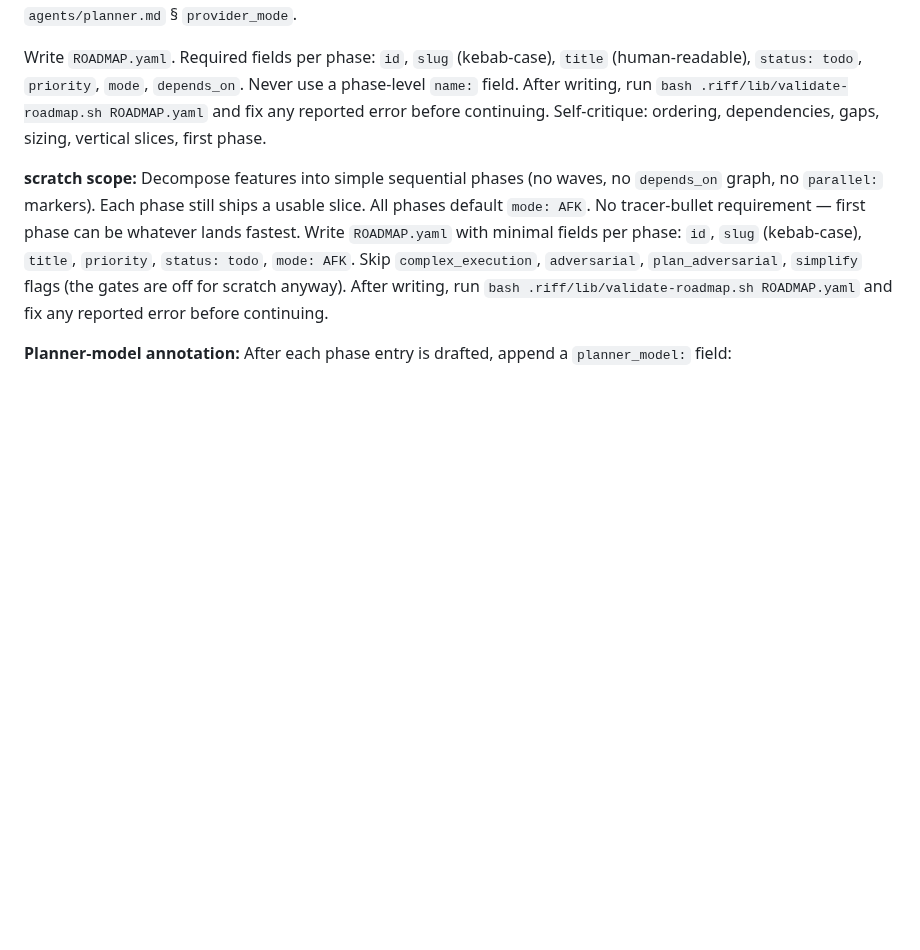
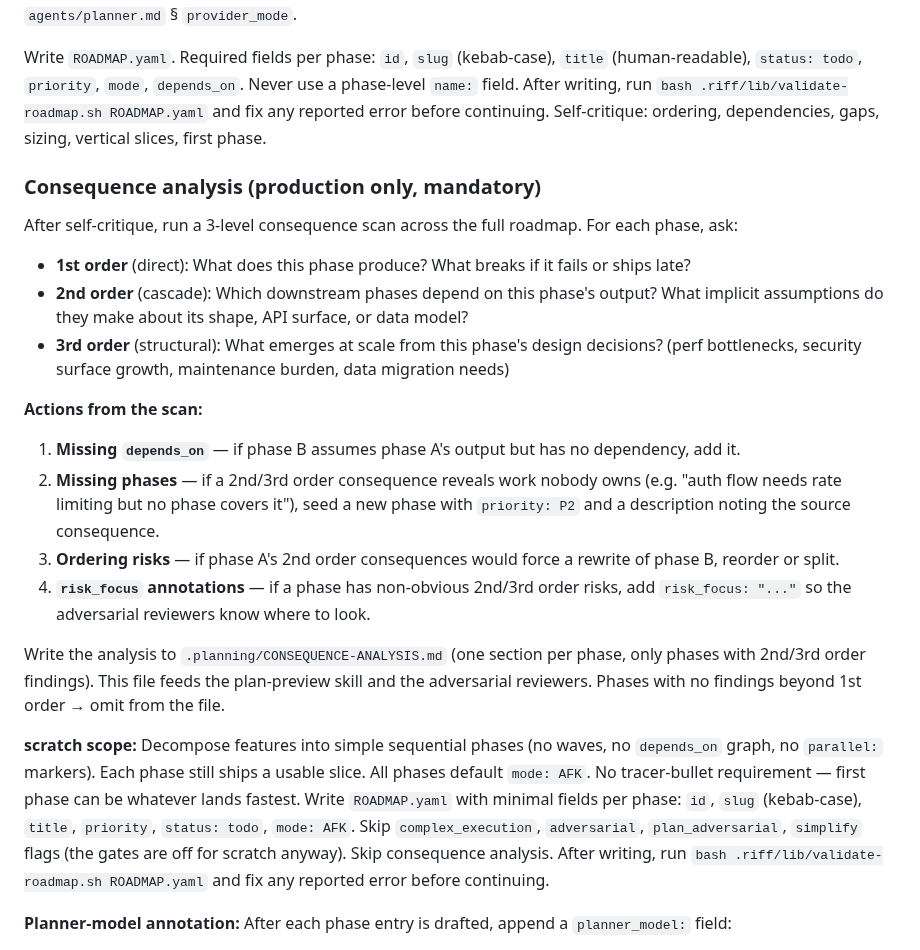
Before and after one commit to alexadark/riff, a Markdown page: commands/start.md, the part around the change. Rendered like a GitHub page; blank space fills up the shorter version.

Commit message:
feat: add 3-level consequence analysis to planning pipeline
Riff Start (Stage 4): mandatory consequence scan on production roadmaps.
Analyzes 1st/2nd/3rd order consequences across all phases. Fixes missing
depends_on, seeds missing phases, adds risk_focus annotations. Writes
.planning/CONSEQUENCE-ANALYSIS.md for downstream consumers.

Planner: lightweight consequence check on critical phases only (P0, auth,
payments, migrations, new data models, public APIs). Cross-references the
Stage 4 analysis. Skipped on routine phases to avoid slowing execution.

Co-Authored-By: Mastra Code (anthropic/claude-opus-4-6) <noreply@mastra.ai>

```diff
--- a/commands/start.md
+++ b/commands/start.md
@@ -119,7 +119,24 @@ Architecture-stage fixes cost ~10x more once the roadmap chases the wrong shape,
 
 Write `ROADMAP.yaml`. Required fields per phase: `id`, `slug` (kebab-case), `title` (human-readable), `status: todo`, `priority`, `mode`, `depends_on`. Never use a phase-level `name:` field. After writing, run `bash .riff/lib/validate-roadmap.sh ROADMAP.yaml` and fix any reported error before continuing. Self-critique: ordering, dependencies, gaps, sizing, vertical slices, first phase.
 
-**scratch scope:** Decompose features into simple sequential phases (no waves, no `depends_on` graph, no `parallel:` markers). Each phase still ships a usable slice. All phases default `mode: AFK`. No tracer-bullet requirement — first phase can be whatever lands fastest. Write `ROADMAP.yaml` with minimal fields per phase: `id`, `slug` (kebab-case), `title`, `priority`, `status: todo`, `mode: AFK`. Skip `complex_execution`, `adversarial`, `plan_adversarial`, `simplify` flags (the gates are off for scratch anyway). After writing, run `bash .riff/lib/validate-roadmap.sh ROADMAP.yaml` and fix any reported error before continuing.
+### Consequence analysis (production only, mandatory)
+
+After self-critique, run a 3-level consequence scan across the full roadmap. For each phase, ask:
+
+- **1st order** (direct): What does this phase produce? What breaks if it fails or ships late?
+- **2nd order** (cascade): Which downstream phases depend on this phase's output? What implicit assumptions do they make about its shape, API surface, or data model?
+- **3rd order** (structural): What emerges at scale from this phase's design decisions? (perf bottlenecks, security surface growth, maintenance burden, data migration needs)
+
+**Actions from the scan:**
+
+1. **Missing `depends_on`** — if phase B assumes phase A's output but has no dependency, add it.
+2. **Missing phases** — if a 2nd/3rd order consequence reveals work nobody owns (e.g. "auth flow needs rate limiting but no phase covers it"), seed a new phase with `priority: P2` and a description noting the source consequence.
+3. **Ordering risks** — if phase A's 2nd order consequences would force a rewrite of phase B, reorder or split.
+4. **`risk_focus` annotations** — if a phase has non-obvious 2nd/3rd order risks, add `risk_focus: "..."` so the adversarial reviewers know where to look.
+
+Write the analysis to `.planning/CONSEQUENCE-ANALYSIS.md` (one section per phase, only phases with 2nd/3rd order findings). This file feeds the plan-preview skill and the adversarial reviewers. Phases with no findings beyond 1st order → omit from the file.
+
+**scratch scope:** Decompose features into simple sequential phases (no waves, no `depends_on` graph, no `parallel:` markers). Each phase still ships a usable slice. All phases default `mode: AFK`. No tracer-bullet requirement — first phase can be whatever lands fastest. Write `ROADMAP.yaml` with minimal fields per phase: `id`, `slug` (kebab-case), `title`, `priority`, `status: todo`, `mode: AFK`. Skip `complex_execution`, `adversarial`, `plan_adversarial`, `simplify` flags (the gates are off for scratch anyway). Skip consequence analysis. After writing, run `bash .riff/lib/validate-roadmap.sh ROADMAP.yaml` and fix any reported error before continuing.
 
 **Planner-model annotation:** After each phase entry is drafted, append a `planner_model:` field:
 
```
Also changed, not shown: agents/planner.md (+12 -0 lines).
